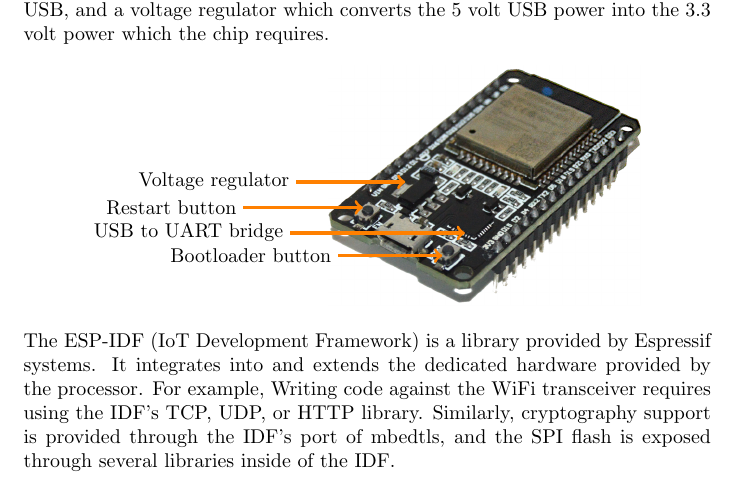
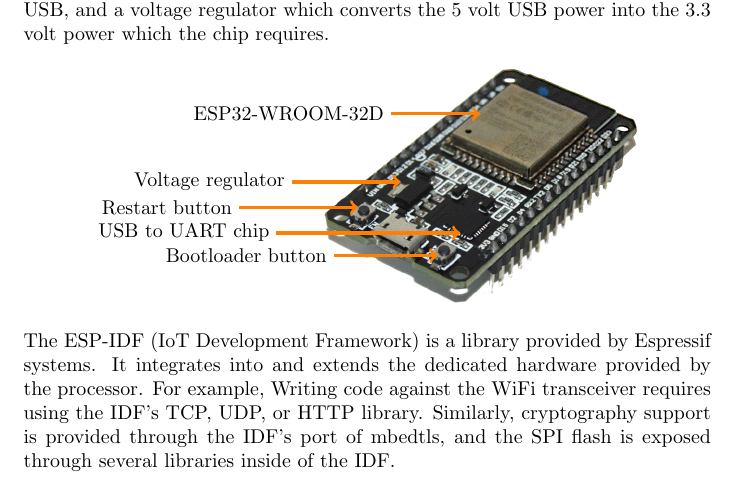
Before and after one commit to Threadnaught/Nihilo-ESP32, a LaTeX document (diss/diss.tex): part of page 8 of 24, cut so that both start at the same text. Compiled offline with pdfLaTeX.

Commit message:
Changed diagram

```diff
--- a/diss/diss.tex
+++ b/diss/diss.tex
@@ -160,15 +160,18 @@
 \node (boot)at(2.25,1){};
 \node (regulator)at(1.6,2.3){};
 \node (uart)at(2.65, 1.4){};
+\node (module)at(3, 3.5){};
 \node[left of = boot, node distance=3.5cm] (boot_label) {Bootloader button};
 \node[left of = restart, node distance=3.5cm] (restart_label) {Restart button};
 \node[left of = regulator, node distance=3.5cm] (regulator_label) {Voltage regulator};
-\node[left of = uart, node distance=5cm] (uart_label) {USB to UART bridge};
+\node[left of = uart, node distance=5cm] (uart_label) {USB to UART chip};
+\node[left of = module, node distance=3.5cm] (module_label) {ESP32-WROOM-32D};
 
 \draw[->, orange, ultra thick] (boot_label) -- (boot);
 \draw[->, orange, ultra thick] (restart_label) -- (restart);
 \draw[->, orange, ultra thick] (regulator_label) -- (regulator);
 \draw[->, orange, ultra thick] (uart_label) -- (uart);
+\draw[->, orange, ultra thick] (module_label) -- (module);
 \end{tikzpicture}
 \end{center}
 
```
